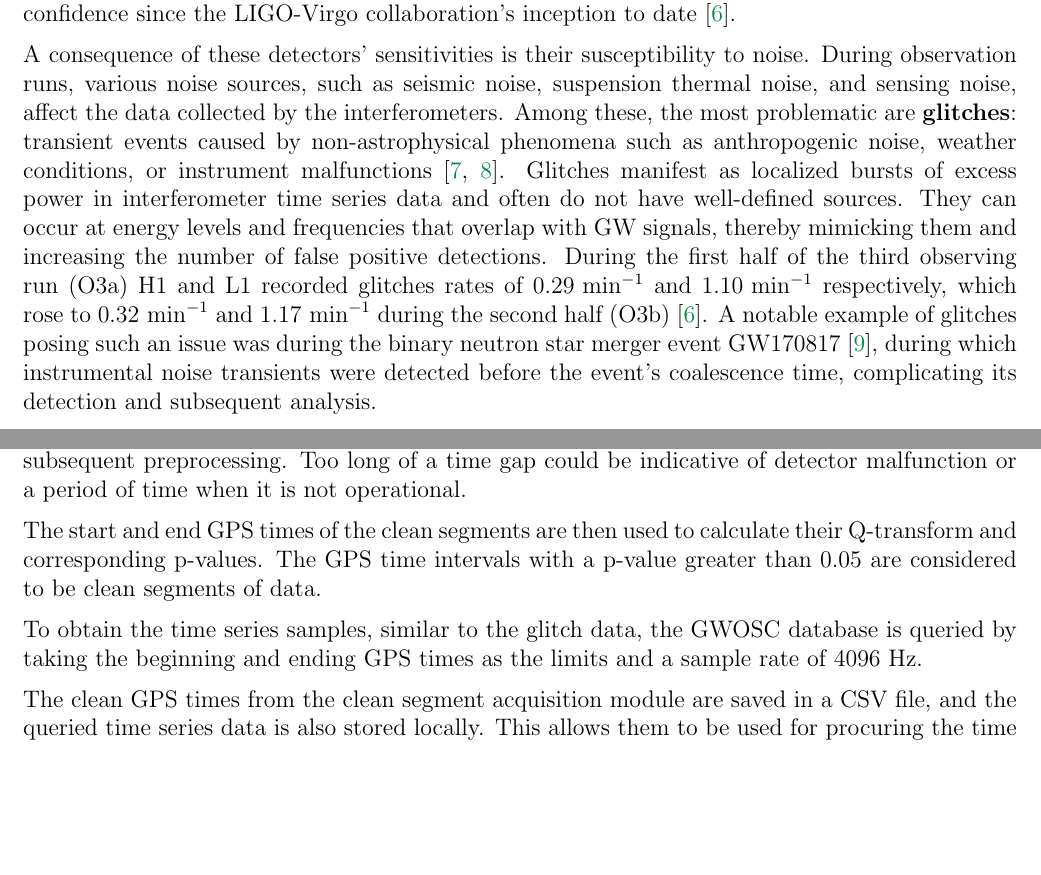
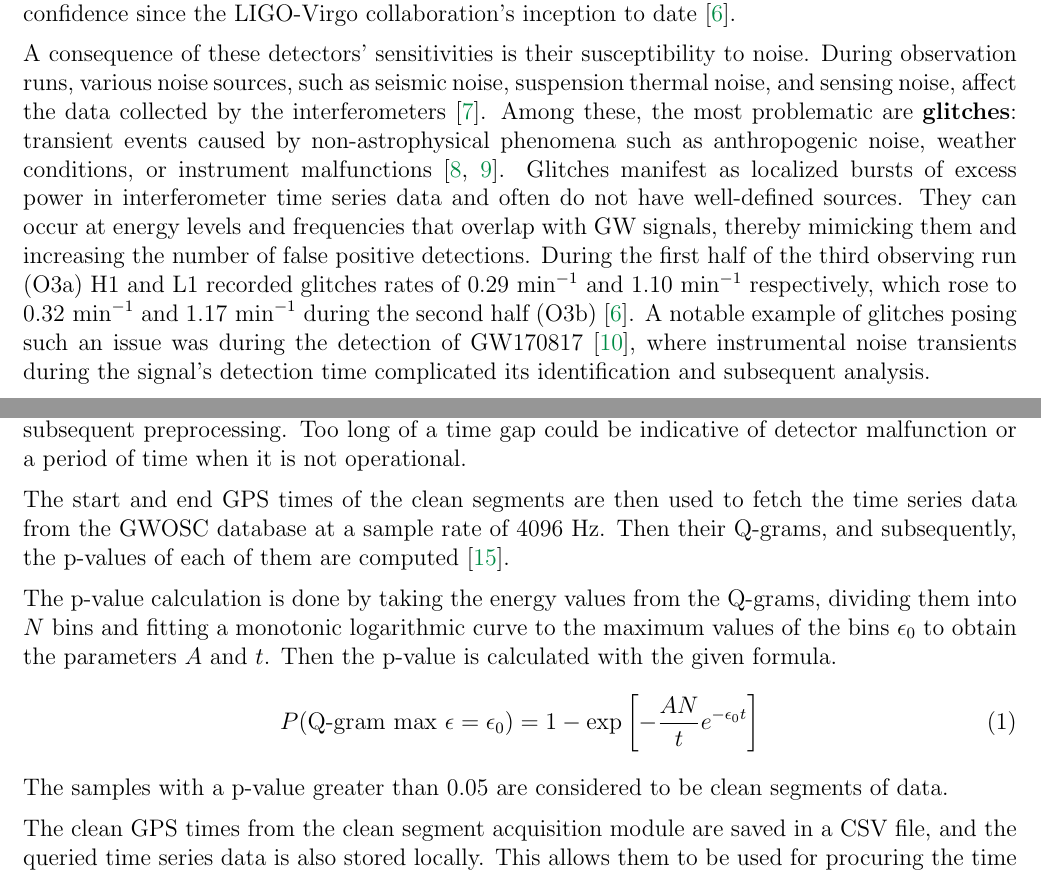
Before and after one commit to ashishmathew0297/gwpy-experiments, a LaTeX document (report/main.tex): two parts of pages 2 and 8 of 35, joined at a grey line, cut so that both start at the same text, the shorter picture padded with empty space. Compiled offline with pdfLaTeX.

Commit message:
Final corrections in progress

```diff
--- a/report/main.tex
+++ b/report/main.tex
@@ -93,7 +93,7 @@ bottom=0.8in
 \noindent Nearly a century after Einstein's prediction of the existence of gravitational waves (GWs) in 1916, the first direct gravitational wave detection was achieved by the Advanced Laser Interferometer Gravitational-Wave Observatory (aLIGO) \cite{Abbott_LIGO_2016} and Virgo \cite{Accadia_virgo_2012} interferometers during the binary black hole merger event GW150914 on September 14, 2015. The LIGO Livingston (L1) interferometer underwent several upgrades following this run - effectively a massive redesign - enhancing its sensitivity by 15\% to 25\% \cite{grant_advanced_2016}. This improvement was evident during the O2 observing run during which L1, in conjunction with its Hanford (H1) counterpart and Virgo (V1), detected eleven new gravitational wave signals \cite{collaboration_gwtc-1_2019}. Subsequently, during the O3 run, all three detectors operated at their best possible sensitivity, leading to the first single-detector GW detection, GW190425, achieved by LIGO Livingston \cite{abbott_gwtc-2_2021}. There have been over 90 GW events recorded at a high level of confidence since the LIGO-Virgo collaboration's inception to date \cite{collaboration_gwtc-3_2023}.
 
 \medskip
-\noindent A consequence of these detectors' sensitivities is their susceptibility to noise. During observation runs, various noise sources, such as seismic noise, suspension thermal noise, and sensing noise, affect the data collected by the interferometers. Among these, the most problematic are \textbf{glitches}: transient events caused by non-astrophysical phenomena such as anthropogenic noise, weather conditions, or instrument malfunctions \cite{collaboration_guide_2020, collaboration_characterization_2016}. Glitches manifest as localized bursts of excess power in interferometer time series data and often do not have well-defined sources. They can occur at energy levels and frequencies that overlap with GW signals, thereby mimicking them and increasing the number of false positive detections. During the first half of the third observing run (O3a) H1 and L1 recorded glitches rates of $0.29\text{ min}^{-1}$ and $1.10\text{ min}^{-1}$ respectively, which rose to $0.32\text{ min}^{-1}$ and $1.17\text{ min}^{-1}$ during the second half (O3b) \cite{collaboration_gwtc-3_2023}. A notable example of glitches posing such an issue was during the binary neutron star merger event GW170817 \cite{collaboration_gw170817_2017}, during which instrumental noise transients were detected before the event's coalescence time, complicating its detection and subsequent analysis.
+\noindent A consequence of these detectors' sensitivities is their susceptibility to noise. During observation runs, various noise sources, such as seismic noise, suspension thermal noise, and sensing noise, affect the data collected by the interferometers \cite{Li:2013lza}. Among these, the most problematic are \textbf{glitches}: transient events caused by non-astrophysical phenomena such as anthropogenic noise, weather conditions, or instrument malfunctions \cite{collaboration_guide_2020, collaboration_characterization_2016}. Glitches manifest as localized bursts of excess power in interferometer time series data and often do not have well-defined sources. They can occur at energy levels and frequencies that overlap with GW signals, thereby mimicking them and increasing the number of false positive detections. During the first half of the third observing run (O3a) H1 and L1 recorded glitches rates of $0.29\text{ min}^{-1}$ and $1.10\text{ min}^{-1}$ respectively, which rose to $0.32\text{ min}^{-1}$ and $1.17\text{ min}^{-1}$ during the second half (O3b) \cite{collaboration_gwtc-3_2023}. A notable example of glitches posing such an issue was during the detection of GW170817 \cite{collaboration_gw170817_2017}, where instrumental noise transients during the signal's detection time complicated its identification and subsequent analysis.
 
 \medskip
 \noindent This project aims to develop a tool to check if the amplitudes of detector noise in a sample of data from the detector show the presence of a glitch through tests of \textbf{Gaussianity}. Gaussianity is the property of a sample distribution of data being normally distributed, also known as a Gaussian distribution. A normal/Gaussian distribution is a continuous probability distribution for a random variable where most of the data points are located around the mean, with lesser amounts of data further away. The Gaussian distribution is symmetric about the mean $\mu$, which is equal to zero, with the standard deviation $\sigma$ being equal to 1. This distribution is important as it can approximate many real world phenomena, such as the distribution of heights and weights of a country's population. It is also the basis for many statistical tests and methods. Any variation from this distribution is considered non-Gaussian. Figure \ref{fig:gaussian_distribution} shows an example of a Gaussian distribution.
@@ -233,10 +233,18 @@ bottom=0.8in
 \noindent Taking the start and end GPS times of the O3a run, gwtrigfind is used to find the file path containing Omicron triggers from the \textit{L1:GDS-CALIB\_STRAIN} channel of the L1 detector. EventTable is then used to load all the trigger data, containing information on the start and end GPS times of the events. Taking the time frames between successive events, we obtain the start and end times of the gaps between glitches/GW triggers, which do not have a significant amount of noise activity. The sizes of the gaps are clamped between 7 and 30 seconds because too short of a gap could lead to the inclusion of glitches in the sample, as the time series data may not have enough time to stabilize after a glitch. Additionally, a short time segment would affect the PSD calculation and subsequent preprocessing. Too long of a time gap could be indicative of detector malfunction or a period of time when it is not operational.
 
 \medskip
-\noindent The start and end GPS times of the clean segments are then used to calculate their Q-transform and corresponding p-values. The GPS time intervals with a p-value greater than 0.05 are considered to be clean segments of data.
+\noindent The start and end GPS times of the clean segments are then used to fetch the time series data from the GWOSC database at a sample rate of 4096 Hz. Then their Q-grams, and subsequently, the p-values of each of them are computed \cite{vazsonyi_identifying_2023}.
 
 \medskip
-\noindent To obtain the time series samples, similar to the glitch data, the GWOSC database is queried by taking the beginning and ending GPS times as the limits and a sample rate of 4096 Hz.
+\noindent The p-value calculation is done by taking the energy values from the Q-grams, dividing them into $N$ bins and fitting a monotonic logarithmic curve to the maximum values of the bins $\epsilon_0$ to obtain the parameters $A$ and $t$. Then the p-value is calculated with the given formula.
+
+\begin{equation}
+    P(\text{Q-gram max } \epsilon = \epsilon_0) = 1 - \exp\left[ -\frac{AN}{t} e^{-\epsilon_0 t} \right]
+    \label{eq:qgram_pvalue}
+\end{equation}
+
+\medskip
+\noindent The samples with a p-value greater than 0.05 are considered to be clean segments of data.
 
 \medskip
 \noindent The clean GPS times from the clean segment acquisition module are saved in a CSV file, and the queried time series data is also stored locally. This allows them to be used for procuring the time series samples without having to query the GWOSC database during multiple stages of analysis.
```
Also changed, not shown: report/main.pdf, report/main.tex (13 more changed lines).
